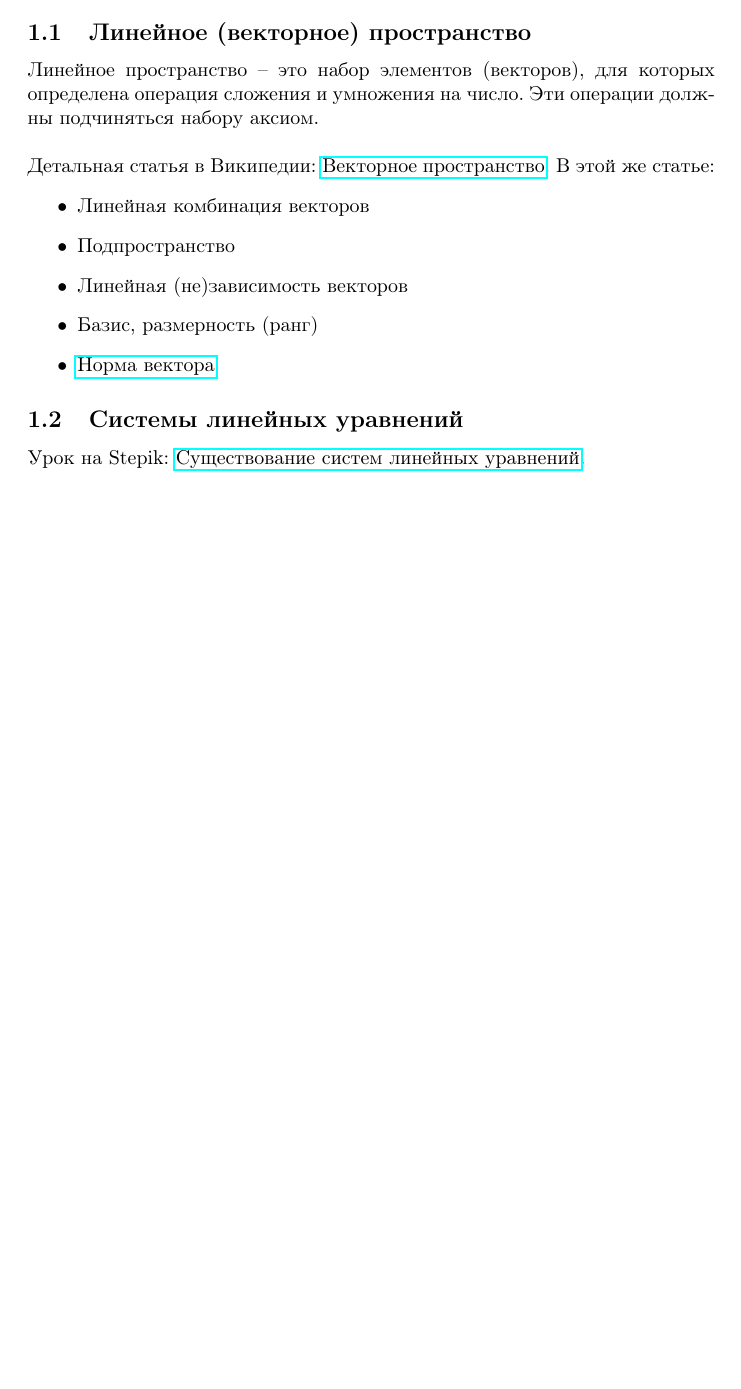
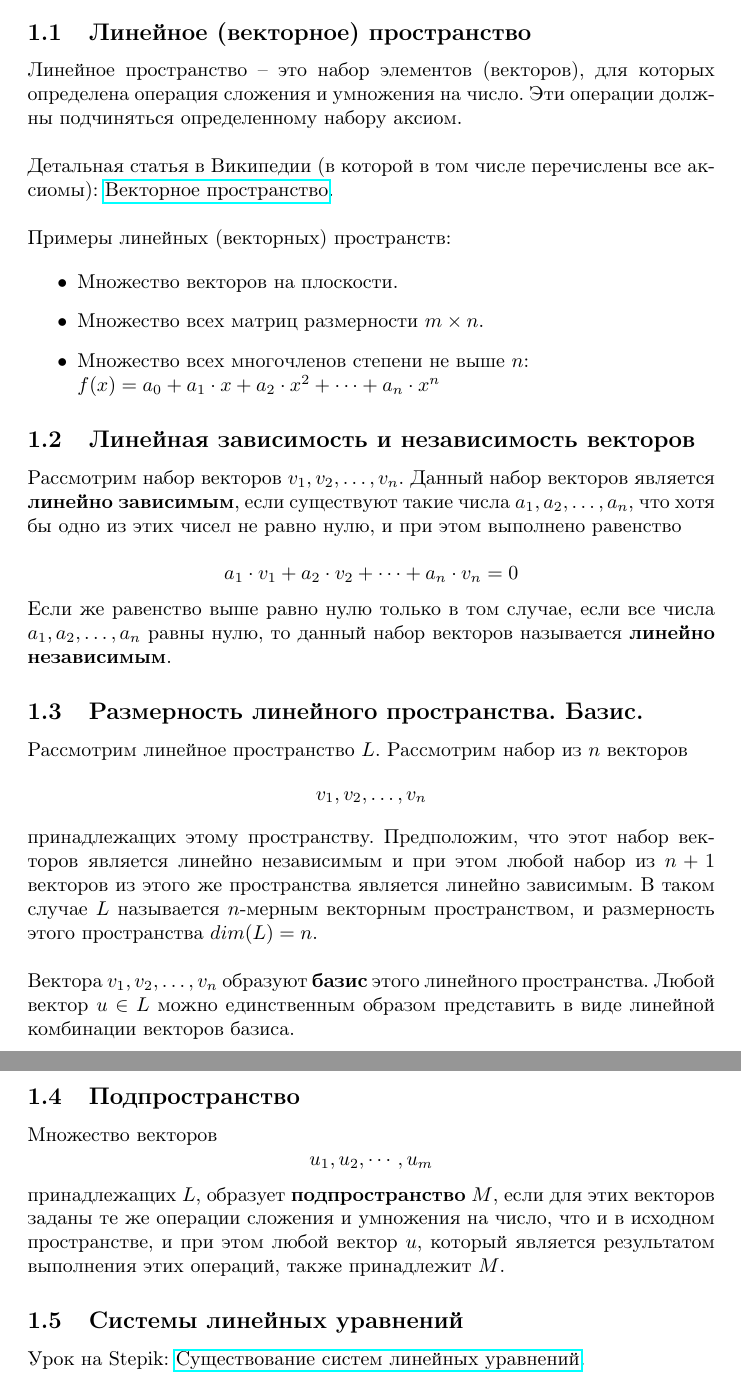
Before and after one commit to e-polevikov/knowledge-base, a LaTeX document (math/math.tex): part of page 1 of 3 before the commit and two parts of pages 1 and 2 of 4 after it, the two joined at a grey line, cut so that both start at the same text, the shorter picture padded with empty space. Compiled offline with pdfLaTeX.

Commit message:
Add more materials on linear algebra

```diff
--- a/math/math.tex
+++ b/math/math.tex
@@ -12,16 +12,35 @@
 
 \subsection{Линейное (векторное) пространство}
 
-Линейное пространство -- это набор элементов (векторов), для которых определена операция сложения и умножения на число. Эти операции должны подчиняться набору аксиом. \\
+Линейное пространство -- это набор элементов (векторов), для которых определена операция сложения и умножения на число. Эти операции должны подчиняться определенному набору аксиом. \\
 
-Детальная статья в Википедии: \href{https://ru.wikipedia.org/wiki/%D0%92%D0%B5%D0%BA%D1%82%D0%BE%D1%80%D0%BD%D0%BE%D0%B5_%D0%BF%D1%80%D0%BE%D1%81%D1%82%D1%80%D0%B0%D0%BD%D1%81%D1%82%D0%B2%D0%BE}{Векторное пространство}. В этой же статье:
+Детальная статья в Википедии (в которой в том числе перечислены все аксиомы): \href{https://ru.wikipedia.org/wiki/%D0%92%D0%B5%D0%BA%D1%82%D0%BE%D1%80%D0%BD%D0%BE%D0%B5_%D0%BF%D1%80%D0%BE%D1%81%D1%82%D1%80%D0%B0%D0%BD%D1%81%D1%82%D0%B2%D0%BE}{Векторное пространство}. \\
+
+Примеры линейных (векторных) пространств:
+
 \begin{itemize}
-	\item Линейная комбинация векторов
-	\item Подпространство
-	\item Линейная (не)зависимость векторов
-	\item Базис, размерность (ранг)
-	\item \href{https://ru.wikipedia.org/wiki/%D0%9D%D0%BE%D1%80%D0%BC%D0%B0_(%D0%BC%D0%B0%D1%82%D0%B5%D0%BC%D0%B0%D1%82%D0%B8%D0%BA%D0%B0)}{Норма вектора}
+	\item Множество векторов на плоскости.
+	\item Множество всех матриц размерности $m \times n$.
+	\item Множество всех многочленов степени не выше $n$: \\ $f(x) = a_0 + a_1 \cdot x + a_2 \cdot x^2 + \dots + a_n \cdot x^n$
 \end{itemize}
+
+\subsection{Линейная зависимость и независимость векторов}
+
+Рассмотрим набор векторов $v_1, v_2, \dots, v_n$. Данный набор векторов является \textbf{линейно зависимым}, если существуют такие числа $a_1, a_2, \dots, a_n$, что хотя бы одно из этих чисел не равно нулю, и при этом выполнено равенство
+
+$$ a_1 \cdot v_1 + a_2 \cdot v_2 + \dots + a_n \cdot v_n = 0 $$
+
+Если же равенство выше равно нулю только в том случае, если все числа $a_1, a_2, \dots, a_n$ равны нулю, то данный набор векторов называется \textbf{линейно независимым}.
+
+\subsection{Размерность линейного пространства. Базис.}
+
+Рассмотрим линейное пространство $L$. Рассмотрим набор из $n$ векторов $$v_1, v_2, \dots, v_n$$ принадлежащих этому пространству. Предположим, что этот набор векторов является линейно независимым и при этом любой набор из $n + 1$ векторов из этого же пространства является линейно зависимым. В таком случае $L$ называется $n$-мерным векторным пространством, и размерность этого пространства $dim(L) = n$. \\
+
+Вектора $v_1, v_2, \dots, v_n$ образуют \textbf{базис} этого линейного пространства. Любой вектор $u \in L$ можно единственным образом представить в виде линейной комбинации векторов базиса. \\
+
+\subsection{Подпространство}
+
+Множество векторов $$u_1, u_2, \cdots, u_m$$ принадлежащих $L$, образует \textbf{подпространство} $M$, если для этих векторов заданы те же операции сложения и умножения на число, что и в исходном пространстве, и при этом любой вектор $u$, который является результатом выполнения этих операций, также принадлежит $M$.
 
 \subsection{Системы линейных уравнений}
 
```
Also changed, not shown: math/math.pdf, math/math.tex (3 more changed lines), 4 other files.
